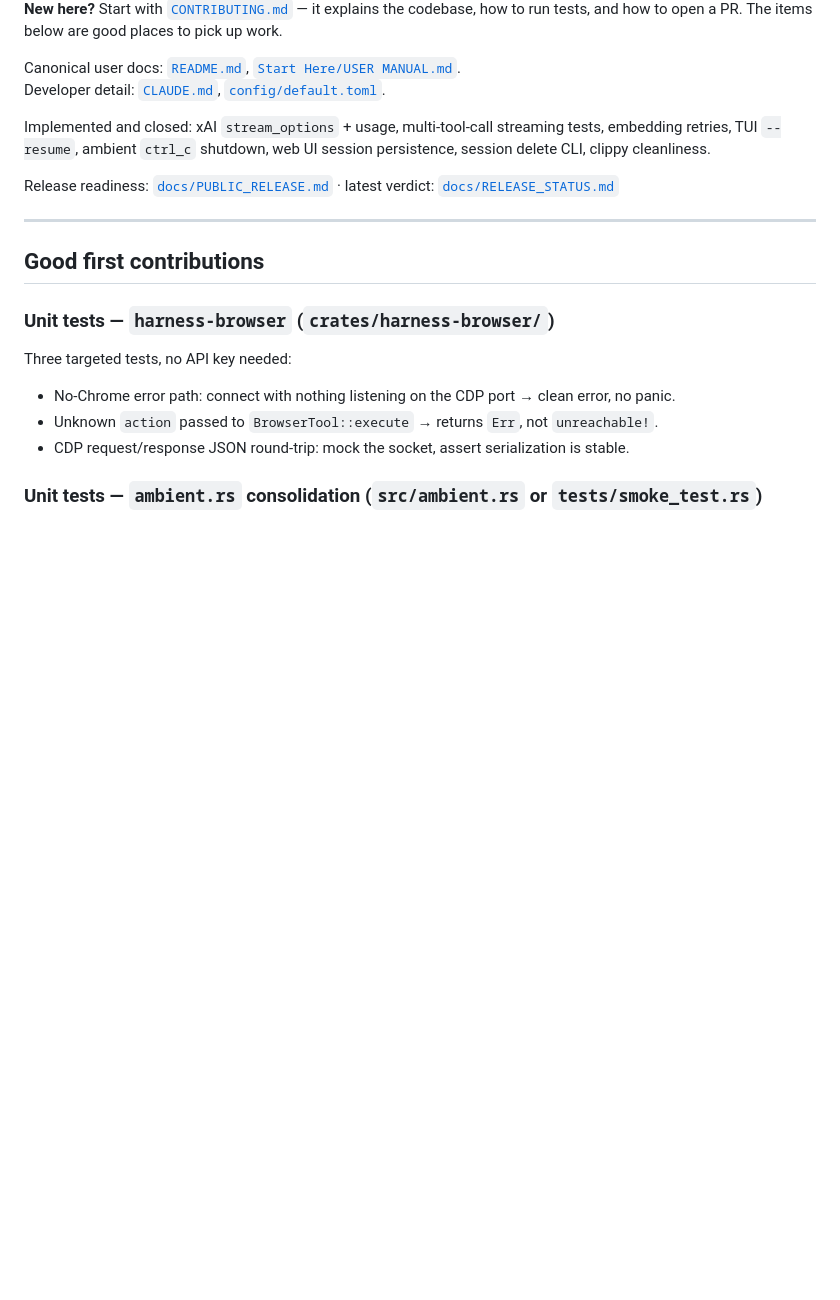
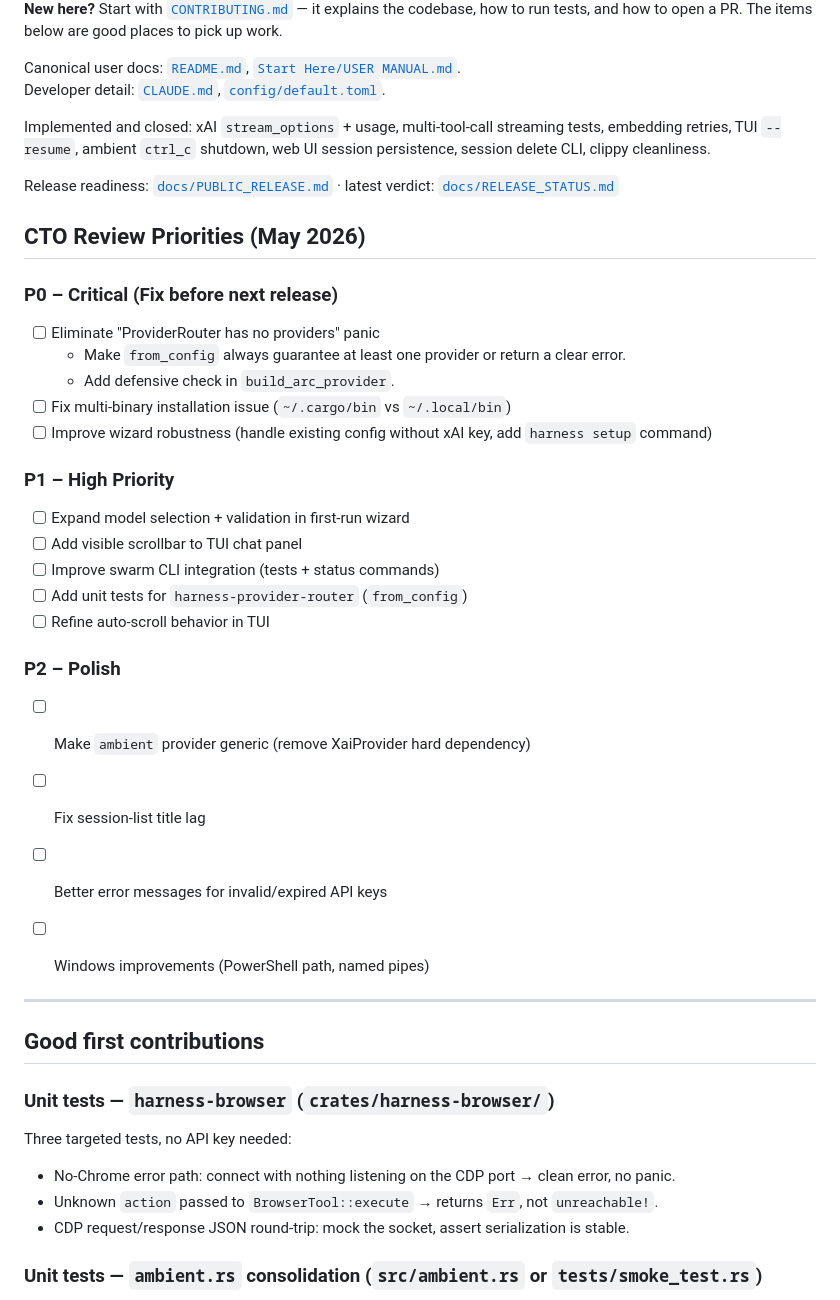
Before and after one commit to seanebones-lang/harness, a Markdown page: TODO.md, the part around the change. Rendered like a GitHub page; blank space fills up the shorter version.

Commit message:
docs: add CTO review priorities to TODO.md

```diff
--- a/TODO.md
+++ b/TODO.md
@@ -8,6 +8,30 @@ Developer detail: [`CLAUDE.md`](CLAUDE.md), [`config/default.toml`](config/defau
 Implemented and closed: xAI `stream_options` + usage, multi-tool-call streaming tests, embedding retries, TUI `--resume`, ambient `ctrl_c` shutdown, web UI session persistence, session delete CLI, clippy cleanliness.
 
 Release readiness: [`docs/PUBLIC_RELEASE.md`](docs/PUBLIC_RELEASE.md) · latest verdict: [`docs/RELEASE_STATUS.md`](docs/RELEASE_STATUS.md)
+
+
+## CTO Review Priorities (May 2026)
+
+### P0 – Critical (Fix before next release)
+- [ ] Eliminate "ProviderRouter has no providers" panic
+  - Make `from_config` always guarantee at least one provider or return a clear error.
+  - Add defensive check in `build_arc_provider`.
+- [ ] Fix multi-binary installation issue (`~/.cargo/bin` vs `~/.local/bin`)
+- [ ] Improve wizard robustness (handle existing config without xAI key, add `harness setup` command)
+
+### P1 – High Priority
+- [ ] Expand model selection + validation in first-run wizard
+- [ ] Add visible scrollbar to TUI chat panel
+- [ ] Improve swarm CLI integration (tests + status commands)
+- [ ] Add unit tests for `harness-provider-router` (`from_config`)
+- [ ] Refine auto-scroll behavior in TUI
+
+### P2 – Polish
+- [ ] Make `ambient` provider generic (remove XaiProvider hard dependency)
+- [ ] Fix session-list title lag
+- [ ] Better error messages for invalid/expired API keys
+- [ ] Windows improvements (PowerShell path, named pipes)
+
 
 ---
 
```
